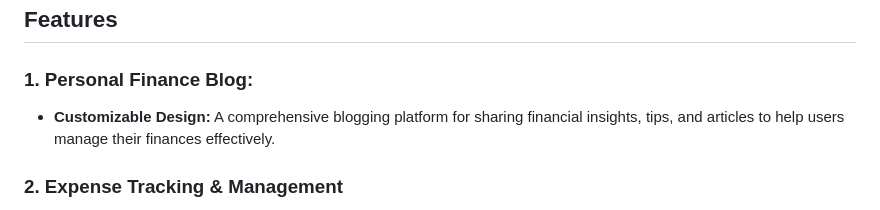
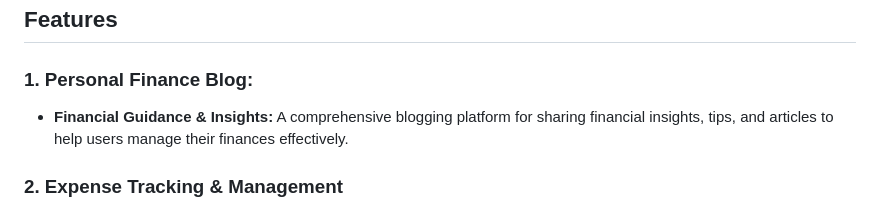
Before and after one commit to LiliiaMykhaliuk/FinanceBlog_App, a Markdown page: README.md, the part around the change. Rendered like a GitHub page.

Commit message:
Edit README file. Add new title to one of the features

```diff
--- a/README.md
+++ b/README.md
@@ -14,7 +14,7 @@ Built with modern technologies like Django, Python, and AWS, the platform provid
 
 
 ### 1. **Personal Finance Blog:**
-- **Customizable Design:** A comprehensive blogging platform for sharing financial insights, tips, and articles to help users manage their finances effectively.
+- **Financial Guidance & Insights:** A comprehensive blogging platform for sharing financial insights, tips, and articles to help users manage their finances effectively.
 
 ### 2. **Expense Tracking & Management**
 - **Real-Time Transaction Tracking:** Automatically record income and expense transactions, categorize them, and display real-time financial data.
```
